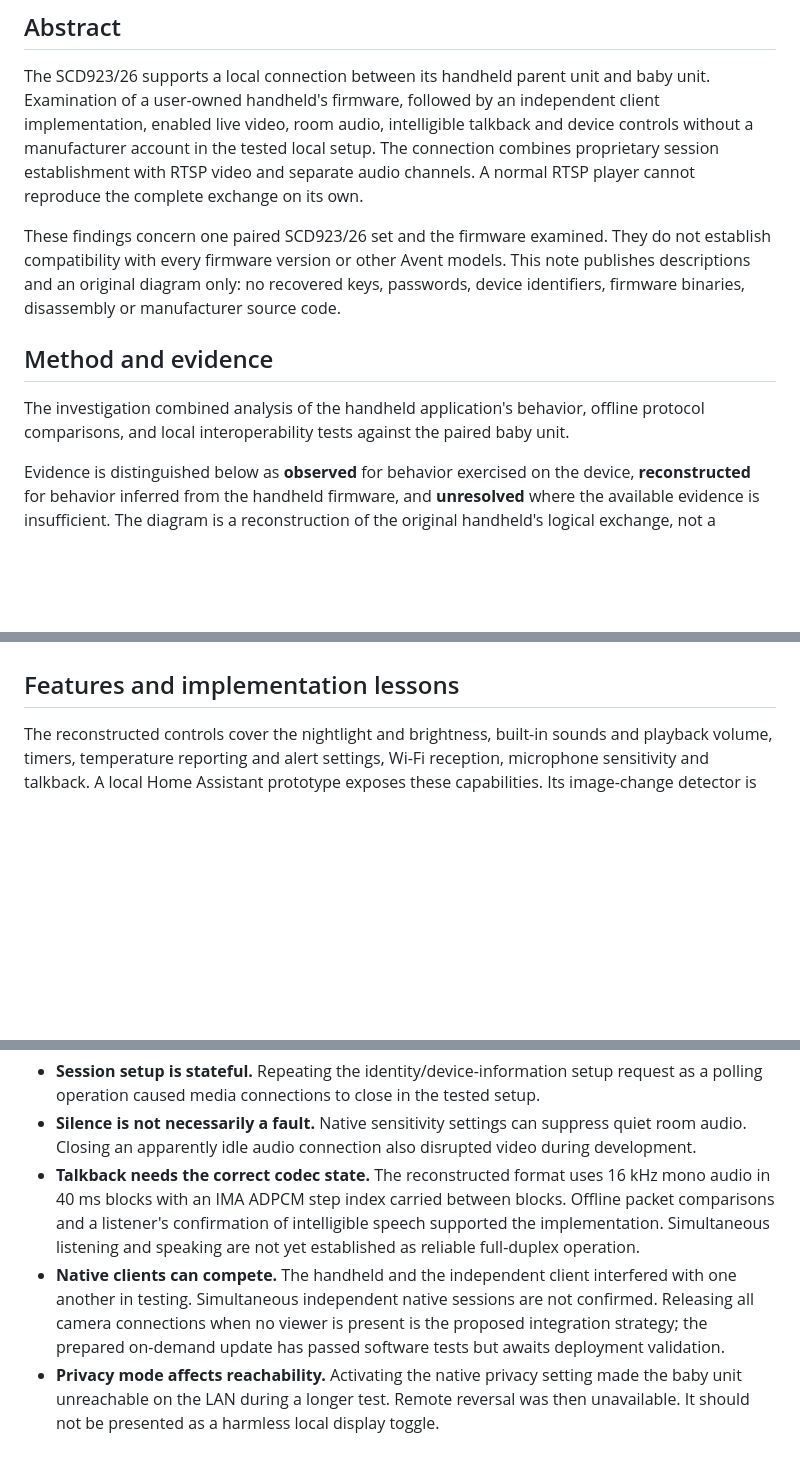
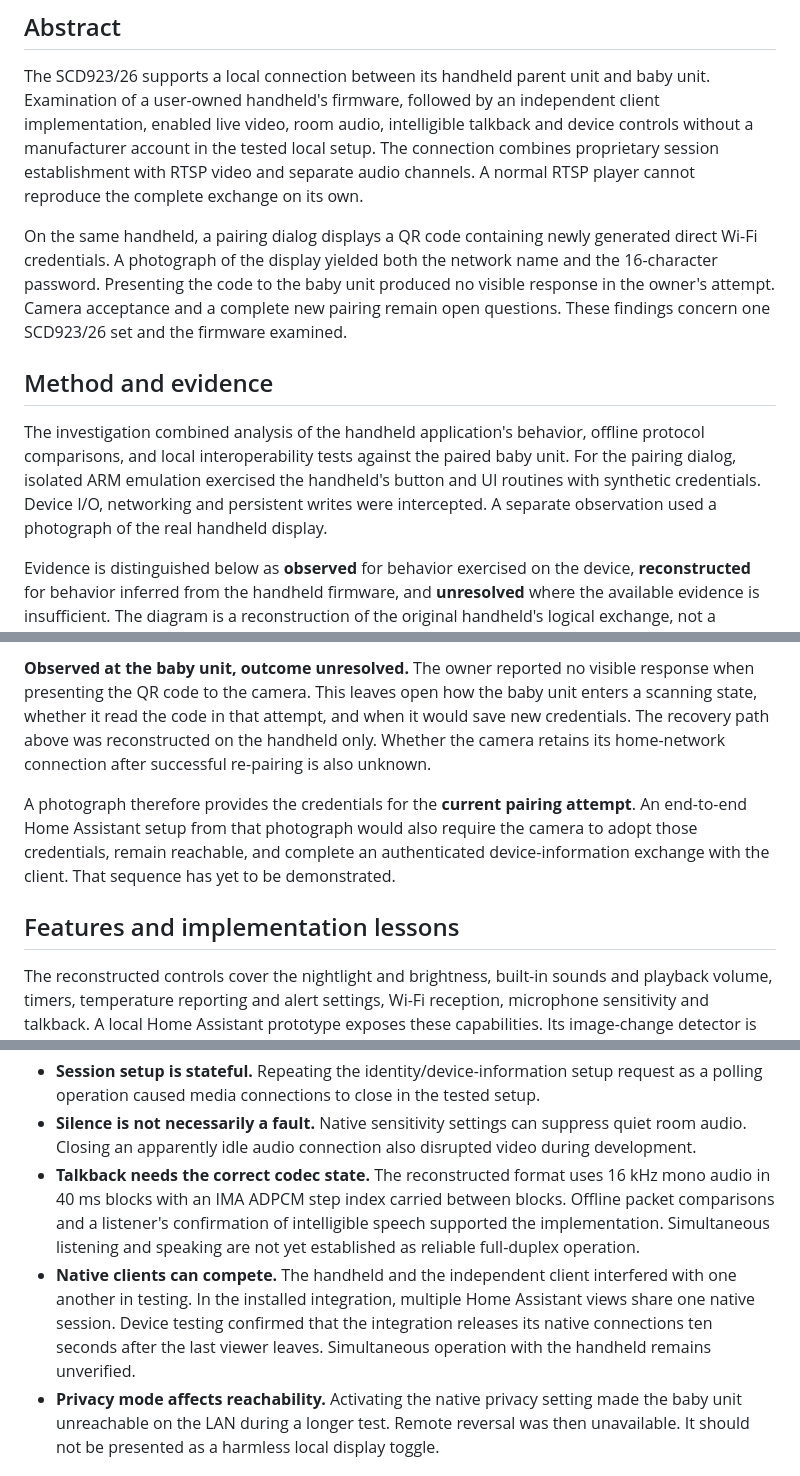
Before and after one commit to H3adsho0ot/philips-avent-local-protocol, a Markdown page: README.md, 3 parts joined by grey strips. Drawn GitHub-style; blank space fills up the shorter version.

```diff
--- a/README.md
+++ b/README.md
@@ -6,11 +6,11 @@
 
 The SCD923/26 supports a local connection between its handheld parent unit and baby unit. Examination of a user-owned handheld's firmware, followed by an independent client implementation, enabled live video, room audio, intelligible talkback and device controls without a manufacturer account in the tested local setup. The connection combines proprietary session establishment with RTSP video and separate audio channels. A normal RTSP player cannot reproduce the complete exchange on its own.
 
-These findings concern one paired SCD923/26 set and the firmware examined. They do not establish compatibility with every firmware version or other Avent models. This note publishes descriptions and an original diagram only: no recovered keys, passwords, device identifiers, firmware binaries, disassembly or manufacturer source code.
+On the same handheld, a pairing dialog displays a QR code containing newly generated direct Wi-Fi credentials. A photograph of the display yielded both the network name and the 16-character password. Presenting the code to the baby unit produced no visible response in the owner's attempt. Camera acceptance and a complete new pairing remain open questions. These findings concern one SCD923/26 set and the firmware examined.
 
 ## Method and evidence
 
-The investigation combined analysis of the handheld application's behavior, offline protocol comparisons, and local interoperability tests against the paired baby unit.
+The investigation combined analysis of the handheld application's behavior, offline protocol comparisons, and local interoperability tests against the paired baby unit. For the pairing dialog, isolated ARM emulation exercised the handheld's button and UI routines with synthetic credentials. Device I/O, networking and persistent writes were intercepted. A separate observation used a photograph of the real handheld display.
 
 Evidence is distinguished below as **observed** for behavior exercised on the device, **reconstructed** for behavior inferred from the handheld firmware, and **unresolved** where the available evidence is insufficient. The diagram is a reconstruction of the original handheld's logical exchange, not a captured packet trace. Initial pairing and Wi-Fi provisioning are outside its scope.
 
@@ -41,3 +56,6 @@ This is a distinction between a persistent pairing secret and a session key, not
+**Observed at the baby unit, outcome unresolved.** The owner reported no visible response when presenting the QR code to the camera. This leaves open how the baby unit enters a scanning state, whether it read the code in that attempt, and when it would save new credentials. The recovery path above was reconstructed on the handheld only. Whether the camera retains its home-network connection after successful re-pairing is also unknown.
+
+A photograph therefore provides the credentials for the **current pairing attempt**. An end-to-end Home Assistant setup from that photograph would also require the camera to adopt those credentials, remain reachable, and complete an authenticated device-information exchange with the client. That sequence has yet to be demonstrated.
 
 ## Features and implementation lessons
 
@@ -48,7 +66,7 @@ Several details materially affected interoperability:
 - **Session setup is stateful.** Repeating the identity/device-information setup request as a polling operation caused media connections to close in the tested setup.
 - **Silence is not necessarily a fault.** Native sensitivity settings can suppress quiet room audio. Closing an apparently idle audio connection also disrupted video during development.
 - **Talkback needs the correct codec state.** The reconstructed format uses 16 kHz mono audio in 40 ms blocks with an IMA ADPCM step index carried between blocks. Offline packet comparisons and a listener's confirmation of intelligible speech supported the implementation. Simultaneous listening and speaking are not yet established as reliable full-duplex operation.
-- **Native clients can compete.** The handheld and the independent client interfered with one another in testing. Simultaneous independent native sessions are not confirmed. Releasing all camera connections when no viewer is present is the proposed integration strategy; the prepared on-demand update has passed software tests but awaits deployment validation.
+- **Native clients can compete.** The handheld and the independent client interfered with one another in testing. In the installed integration, multiple Home Assistant views share one native session. Device testing confirmed that the integration releases its native connections ten seconds after the last viewer leaves. Simultaneous operation with the handheld remains unverified.
 - **Privacy mode affects reachability.** Activating the native privacy setting made the baby unit unreachable on the LAN during a longer test. Remote reversal was then unavailable. It should not be presented as a harmless local display toggle.
 
 ## Scope and open questions
```
Also changed, not shown: other parts of README.md (+19 -4 lines), figures/handheld-pairing.jpg (added), 1 other file.
